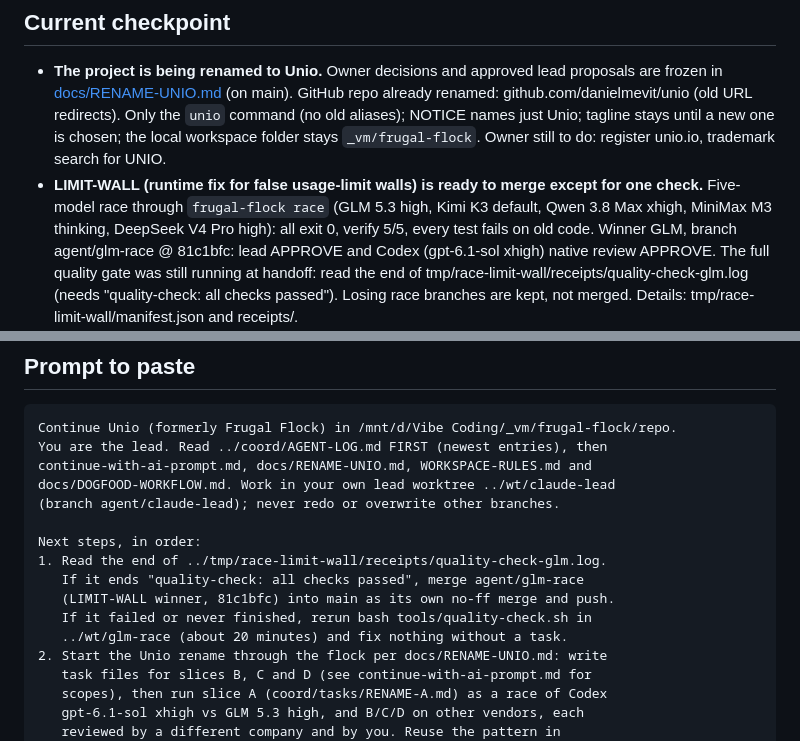
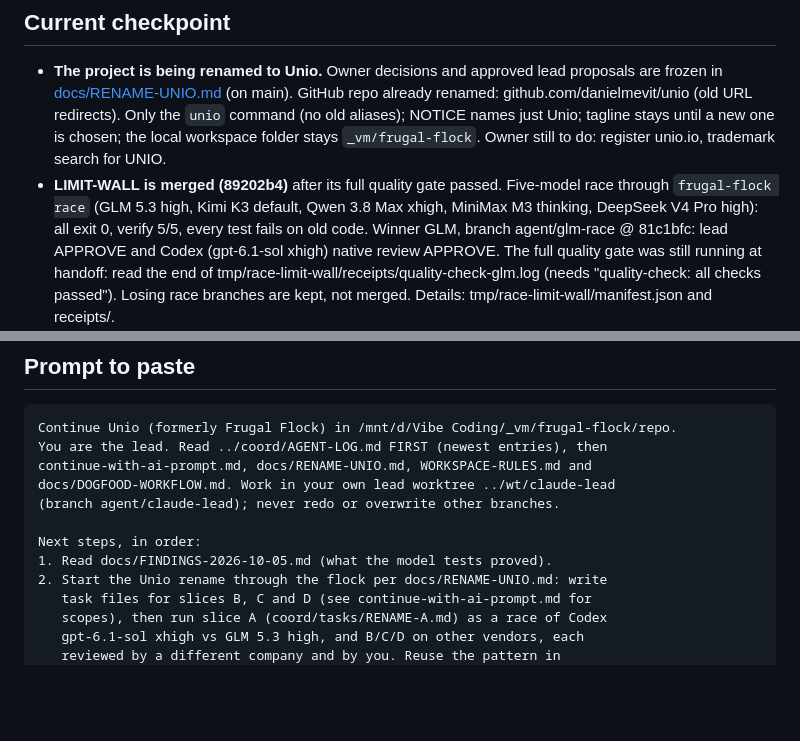
Before and after one commit to danielmevit/frugal-flock, a Markdown page: continue-with-ai-prompt.md, 2 parts joined by grey strips. Rendered like a GitHub page; blank space fills up the shorter version.

```diff
--- a/continue-with-ai-prompt.md
+++ b/continue-with-ai-prompt.md
@@ -17,8 +17,7 @@ The lead stopped early because its usage limit was close.
   Unio; tagline stays until a new one is chosen; the local workspace folder
   stays `_vm/frugal-flock`. Owner still to do: register unio.io, trademark
   search for UNIO.
-- **LIMIT-WALL (runtime fix for false usage-limit walls) is ready to merge
-  except for one check.** Five-model race through `frugal-flock race`
+- **LIMIT-WALL is merged (89202b4)** after its full quality gate passed. Five-model race through `frugal-flock race`
   (GLM 5.3 high, Kimi K3 default, Qwen 3.8 Max xhigh, MiniMax M3 thinking,
   DeepSeek V4 Pro high): all exit 0, verify 5/5, every test fails on old code.
   Winner GLM, branch agent/glm-race @ 81c1bfc: lead APPROVE and Codex
@@ -55,11 +54,7 @@ docs/DOGFOOD-WORKFLOW.md. Work in your own lead worktree ../wt/claude-lead
 (branch agent/claude-lead); never redo or overwrite other branches.
 
 Next steps, in order:
-1. Read the end of ../tmp/race-limit-wall/receipts/quality-check-glm.log.
-   If it ends "quality-check: all checks passed", merge agent/glm-race
-   (LIMIT-WALL winner, 81c1bfc) into main as its own no-ff merge and push.
-   If it failed or never finished, rerun bash tools/quality-check.sh in
-   ../wt/glm-race (about 20 minutes) and fix nothing without a task.
+1. Read docs/FINDINGS-2026-10-05.md (what the model tests proved).
 2. Start the Unio rename through the flock per docs/RENAME-UNIO.md: write
    task files for slices B, C and D (see continue-with-ai-prompt.md for
    scopes), then run slice A (coord/tasks/RENAME-A.md) as a race of Codex
```
Also changed, not shown: docs/FINDINGS-2026-10-05.md (added, +128 -0 lines), docs/RESEARCH-FINDINGS.md (+1 -0 lines).
